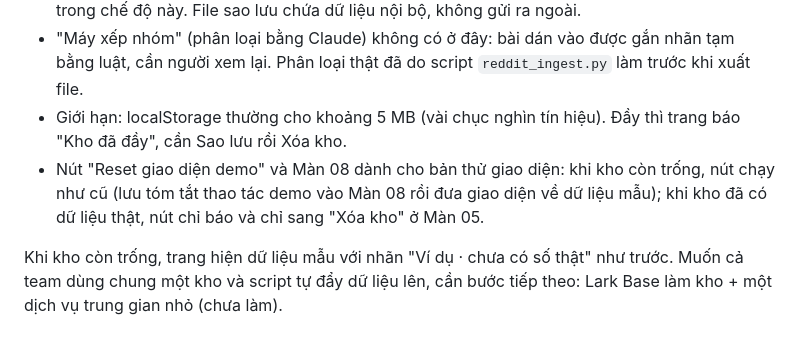
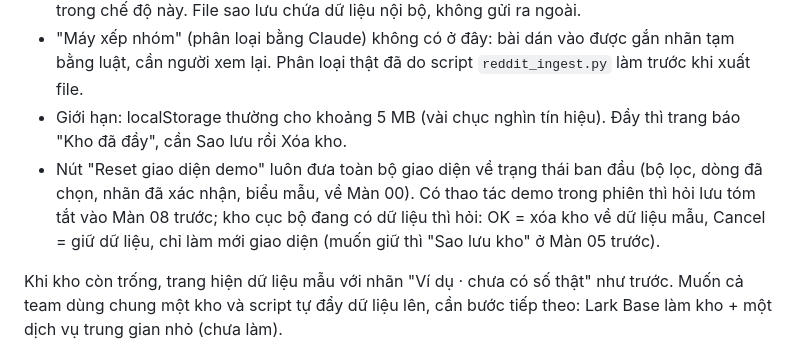
Before and after one commit to phuongtva-code/ihouzz-quet-khach-hang-han-quoc-singapore, a Markdown page: README.md, the part around the change. Drawn GitHub-style.

Commit message:
README: mô tả nút Reset mới (2/2)

```diff
--- a/README.md
+++ b/README.md
@@ -38,7 +38,7 @@ Bản V19 gốc chạy trên claude.ai và dùng ba khả năng của nền tả
 - **Sao lưu / Khôi phục** (Màn 05, ô "Kho dữ liệu cục bộ"): tải cả kho ra file `.json` và nạp lại ở máy khác (gộp thêm hoặc thay thế toàn bộ). Đây là cách duy nhất để chia sẻ kho giữa các máy trong chế độ này. File sao lưu chứa dữ liệu nội bộ, không gửi ra ngoài.
 - "Máy xếp nhóm" (phân loại bằng Claude) không có ở đây: bài dán vào được gắn nhãn tạm bằng luật, cần người xem lại. Phân loại thật đã do script `reddit_ingest.py` làm trước khi xuất file.
 - Giới hạn: localStorage thường cho khoảng 5 MB (vài chục nghìn tín hiệu). Đầy thì trang báo "Kho đã đầy", cần Sao lưu rồi Xóa kho.
-- Nút "Reset giao diện demo" và Màn 08 dành cho bản thử giao diện: khi kho còn trống, nút chạy như cũ (lưu tóm tắt thao tác demo vào Màn 08 rồi đưa giao diện về dữ liệu mẫu); khi kho đã có dữ liệu thật, nút chỉ báo và chỉ sang "Xóa kho" ở Màn 05.
+- Nút "Reset giao diện demo" luôn đưa toàn bộ giao diện về trạng thái ban đầu (bộ lọc, dòng đã chọn, nhãn đã xác nhận, biểu mẫu, về Màn 00). Có thao tác demo trong phiên thì hỏi lưu tóm tắt vào Màn 08 trước; kho cục bộ đang có dữ liệu thì hỏi: OK = xóa kho về dữ liệu mẫu, Cancel = giữ dữ liệu, chỉ làm mới giao diện (muốn giữ thì "Sao lưu kho" ở Màn 05 trước).
 
 Khi kho còn trống, trang hiện dữ liệu mẫu với nhãn "Ví dụ · chưa có số thật" như trước. Muốn cả team dùng chung một kho và script tự đẩy dữ liệu lên, cần bước tiếp theo: Lark Base làm kho + một dịch vụ trung gian nhỏ (chưa làm).
 
```
